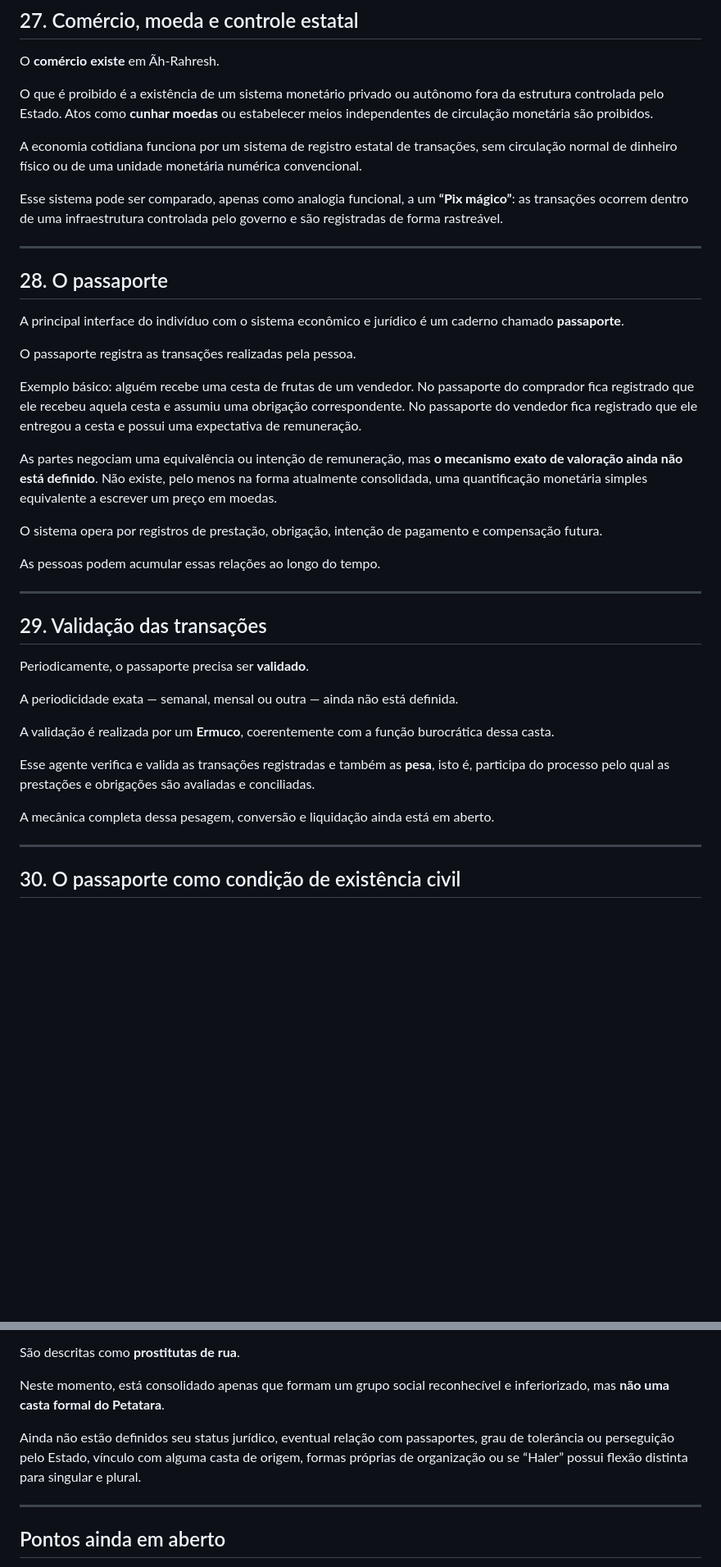
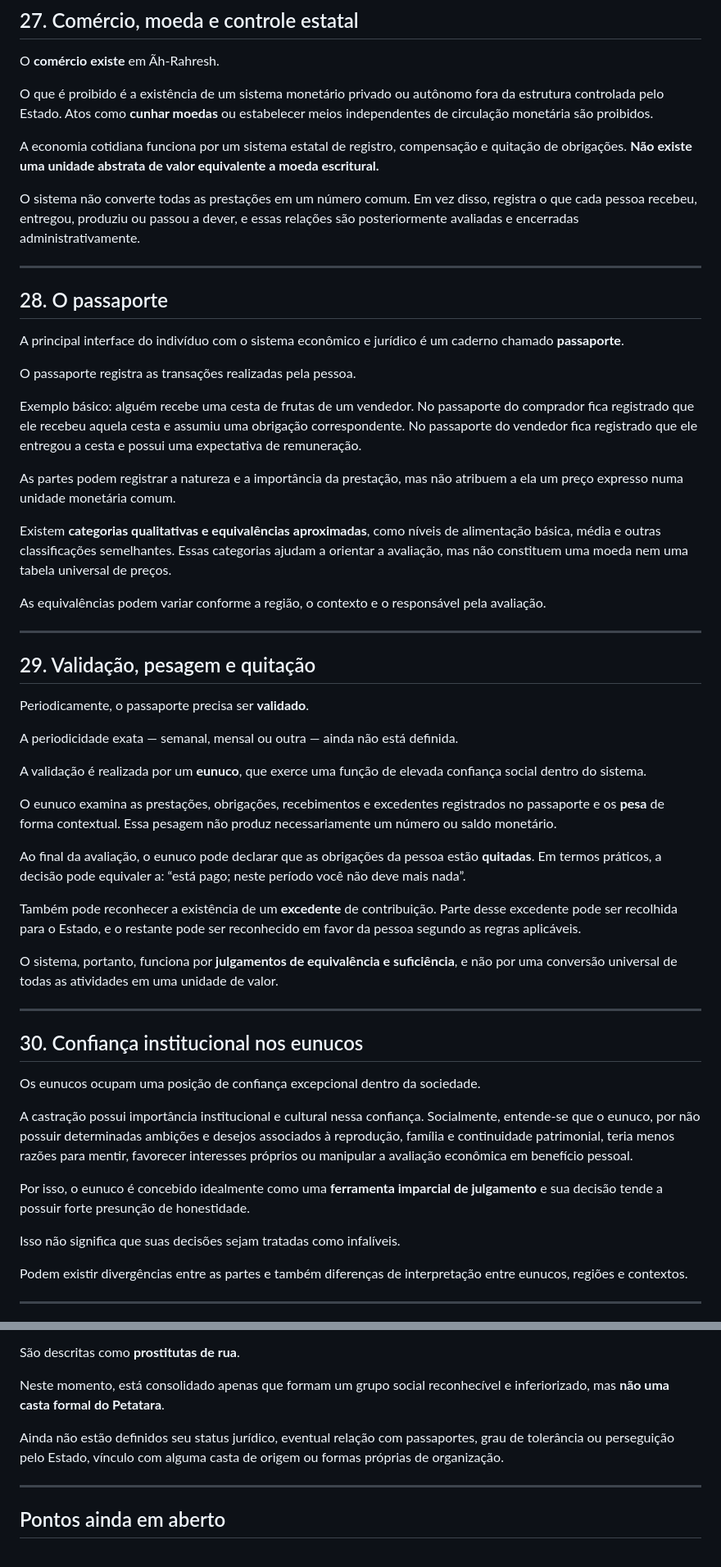
Before and after one commit to EliasMPJunior/my-desktop, a Markdown page: writing/ah-rahresh/foundation.md, 2 parts joined by grey strips. Shown at 82% size. Drawn GitHub-style; blank space fills up the shorter version.

```diff
--- a/writing/ah-rahresh/foundation.md
+++ b/writing/ah-rahresh/foundation.md
@@ -413,9 +413,9 @@ O **comércio existe** em Ãh-Rahresh.
 
 O que é proibido é a existência de um sistema monetário privado ou autônomo fora da estrutura controlada pelo Estado. Atos como **cunhar moedas** ou estabelecer meios independentes de circulação monetária são proibidos.
 
-A economia cotidiana funciona por um sistema de registro estatal de transações, sem circulação normal de dinheiro físico ou de uma unidade monetária numérica convencional.
+A economia cotidiana funciona por um sistema estatal de registro, compensação e quitação de obrigações. **Não existe uma unidade abstrata de valor equivalente a moeda escritural.**
 
-Esse sistema pode ser comparado, apenas como analogia funcional, a um **“Pix mágico”**: as transações ocorrem dentro de uma infraestrutura controlada pelo governo e são registradas de forma rastreável.
+O sistema não converte todas as prestações em um número comum. Em vez disso, registra o que cada pessoa recebeu, entregou, produziu ou passou a dever, e essas relações são posteriormente avaliadas e encerradas administrativamente.
 
 ---
 
@@ -427,26 +427,43 @@ O passaporte registra as transações realizadas pela pessoa.
 
 Exemplo básico: alguém recebe uma cesta de frutas de um vendedor. No passaporte do comprador fica registrado que ele recebeu aquela cesta e assumiu uma obrigação correspondente. No passaporte do vendedor fica registrado que ele entregou a cesta e possui uma expectativa de remuneração.
 
-As partes negociam uma equivalência ou intenção de remuneração, mas **o mecanismo exato de valoração ainda não está definido**. Não existe, pelo menos na forma atualmente consolidada, uma quantificação monetária simples equivalente a escrever um preço em moedas.
+As partes podem registrar a natureza e a importância da prestação, mas não atribuem a ela um preço expresso numa unidade monetária comum.
 
-O sistema opera por registros de prestação, obrigação, intenção de pagamento e compensação futura.
+Existem **categorias qualitativas e equivalências aproximadas**, como níveis de alimentação básica, média e outras classificações semelhantes. Essas categorias ajudam a orientar a avaliação, mas não constituem uma moeda nem uma tabela universal de preços.
 
-As pessoas podem acumular essas relações ao longo do tempo.
+As equivalências podem variar conforme a região, o contexto e o responsável pela avaliação.
 
 ---
 
-## 29. Validação das transações
+## 29. Validação, pesagem e quitação
 
 Periodicamente, o passaporte precisa ser **validado**.
 
 A periodicidade exata — semanal, mensal ou outra — ainda não está definida.
 
-A validação é realizada por um **Ermuco**, coerentemente com a função burocrática dessa casta.
+A validação é realizada por um **eunuco**, que exerce uma função de elevada confiança social dentro do sistema.
 
-Esse agente verifica e valida as transações registradas e também as **pesa**, isto é, participa do processo pelo qual as prestações e obrigações são avaliadas e conciliadas.
+O eunuco examina as prestações, obrigações, recebimentos e excedentes registrados no passaporte e os **pesa** de forma contextual. Essa pesagem não produz necessariamente um número ou saldo monetário.
 
-A mecânica completa dessa pesagem, conversão e liquidação ainda está em aberto.
+Ao final da avaliação, o eunuco pode declarar que as obrigações da pessoa estão **quitadas**. Em termos práticos, a decisão pode equivaler a: “está pago; neste período você não deve mais nada”.
+
+Também pode reconhecer a existência de um **excedente** de contribuição. Parte desse excedente pode ser recolhida para o Estado, e o restante pode ser reconhecido em favor da pessoa segundo as regras aplicáveis.
+
+O sistema, portanto, funciona por **julgamentos de equivalência e suficiência**, e não por uma conversão universal de todas as atividades em uma unidade de valor.
 
 ---
 
-## 30. O passaporte como condição de existência civil
+## 30. Confiança institucional nos eunucos
+
+Os eunucos ocupam uma posição de confiança excepcional dentro da sociedade.
+
+A castração possui importância institucional e cultural nessa confiança. Socialmente, entende-se que o eunuco, por não possuir determinadas ambições e desejos associados à reprodução, família e continuidade patrimonial, teria menos razões para mentir, favorecer interesses próprios ou manipular a avaliação econômica em benefício pessoal.
+
+Por isso, o eunuco é concebido idealmente como uma **ferramenta imparcial de julgamento** e sua decisão tende a possuir forte presunção de honestidade.
+
+Isso não significa que suas decisões sejam tratadas como infalíveis.
+
+Podem existir divergências entre as partes e também diferenças de interpretação entre eunucos, regiões e contextos.
+
+---
+
@@ -511,7 +543,7 @@ São descritas como **prostitutas de rua**.
 
 Neste momento, está consolidado apenas que formam um grupo social reconhecível e inferiorizado, mas **não uma casta formal do Petatara**.
 
-Ainda não estão definidos seu status jurídico, eventual relação com passaportes, grau de tolerância ou perseguição pelo Estado, vínculo com alguma casta de origem, formas próprias de organização ou se “Haler” possui flexão distinta para singular e plural.
+Ainda não estão definidos seu status jurídico, eventual relação com passaportes, grau de tolerância ou perseguição pelo Estado, vínculo com alguma casta de origem ou formas próprias de organização.
 
 ---
 
```
Also changed, not shown: other parts of writing/ah-rahresh/foundation.md (+24 -8 lines).
